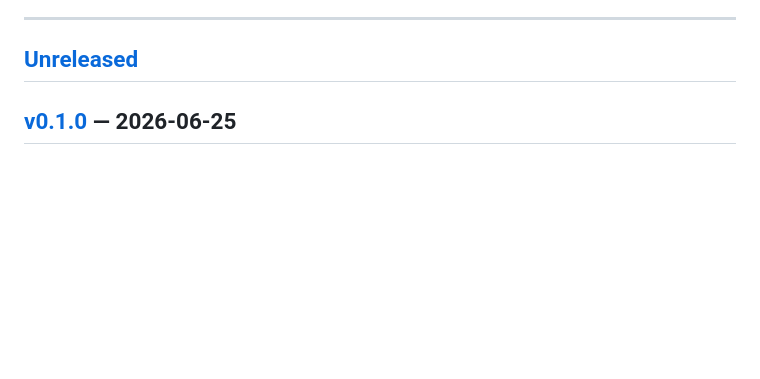
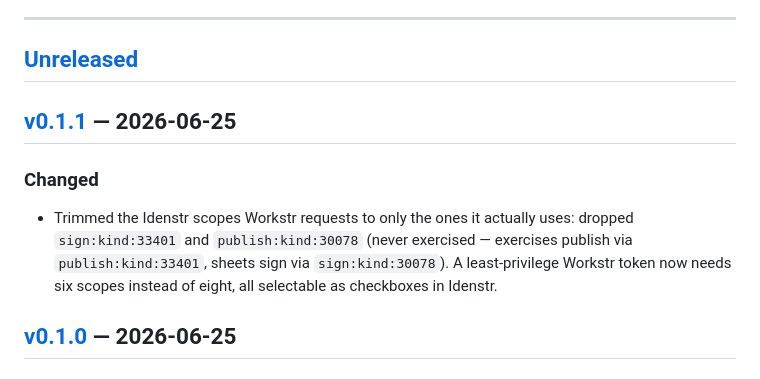
Before and after one commit to sette7blo/workstr, a Markdown page: CHANGELOG.md, the part around one of its changes. Rendered like a GitHub page; blank space fills up the shorter version.

```diff
--- a/CHANGELOG.md
+++ b/CHANGELOG.md
@@ -10,6 +10,10 @@ Versions follow [Semantic Versioning](https://semver.org): `MAJOR.MINOR.PATCH`
 ---
 
 ## [Unreleased]
+
+## [v0.1.1] — 2026-06-25
+### Changed
+- Trimmed the Idenstr scopes Workstr requests to only the ones it actually uses: dropped `sign:kind:33401` and `publish:kind:30078` (never exercised — exercises publish via `publish:kind:33401`, sheets sign via `sign:kind:30078`). A least-privilege Workstr token now needs six scopes instead of eight, all selectable as checkboxes in Idenstr.
 
 ## [v0.1.0] — 2026-06-25
 ### Changed
```
Also changed, not shown: other parts of CHANGELOG.md (+2 -1 lines).
